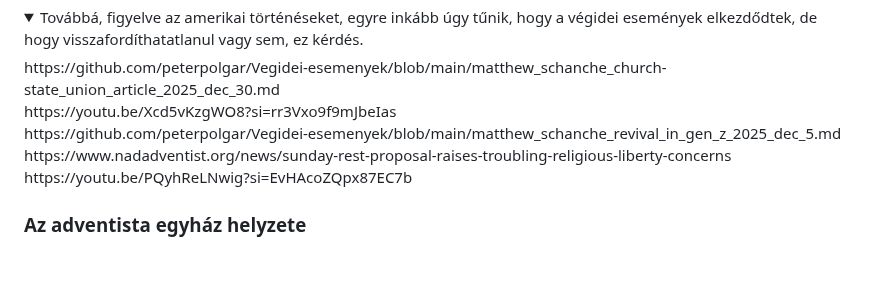
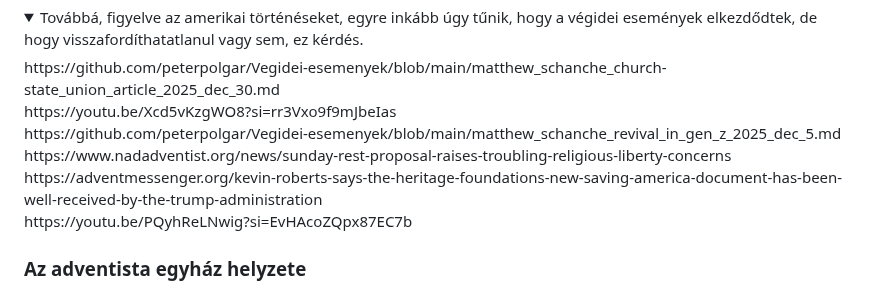
Before and after one commit to peterpolgar/Vegidei-esemenyek, a Markdown page: README.md, the part around the change. Rendered like a GitHub page; folded sections open; blank space fills up the shorter version.

Commit message:
adding a link to current end-time events

```diff
--- a/README.md
+++ b/README.md
@@ -146,6 +146,7 @@ https://github.com/peterpolgar/Vegidei-esemenyek/blob/main/matthew_schanche_chur
 https://youtu.be/Xcd5vKzgWO8?si=rr3Vxo9f9mJbeIas<br>
 https://github.com/peterpolgar/Vegidei-esemenyek/blob/main/matthew_schanche_revival_in_gen_z_2025_dec_5.md<br>
 https://www.nadadventist.org/news/sunday-rest-proposal-raises-troubling-religious-liberty-concerns<br>
+https://adventmessenger.org/kevin-roberts-says-the-heritage-foundations-new-saving-america-document-has-been-well-received-by-the-trump-administration<br>
 https://youtu.be/PQyhReLNwig?si=EvHAcoZQpx87EC7b
 </details>
 
```
